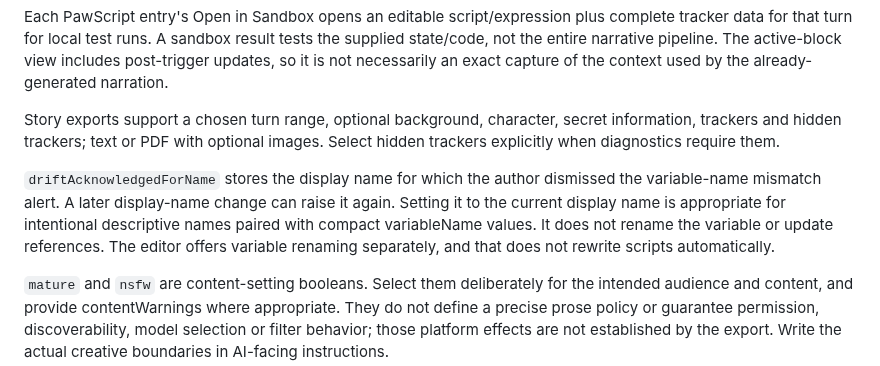
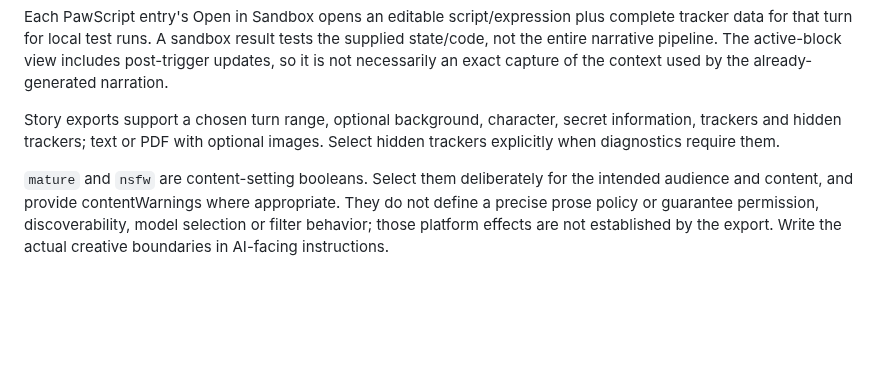
Before and after one commit to IW-Builder/IW-Builder.github.io, a Markdown page: reference/Capabilities.md, the part around the change. GitHub-like rendering; blank space fills up the shorter version.

Commit message:
Remove driftAcknowledgedForName explanation
Removed explanation about 'driftAcknowledgedForName' variable name handling.

```diff
--- a/reference/Capabilities.md
+++ b/reference/Capabilities.md
@@ -142,8 +142,6 @@ Each PawScript entry's Open in Sandbox opens an editable script/expression plus
 
 Story exports support a chosen turn range, optional background, character, secret information, trackers and hidden trackers; text or PDF with optional images. Select hidden trackers explicitly when diagnostics require them.
 
-`driftAcknowledgedForName` stores the display name for which the author dismissed the variable-name mismatch alert. A later display-name change can raise it again. Setting it to the current display name is appropriate for intentional descriptive names paired with compact variableName values. It does not rename the variable or update references. The editor offers variable renaming separately, and that does not rewrite scripts automatically.
-
 `mature` and `nsfw` are content-setting booleans. Select them deliberately for the intended audience and content, and provide contentWarnings where appropriate. They do not define a precise prose policy or guarantee permission, discoverability, model selection or filter behavior; those platform effects are not established by the export. Write the actual creative boundaries in AI-facing instructions.
 
 ## Images, video and model-specific blocks
```
